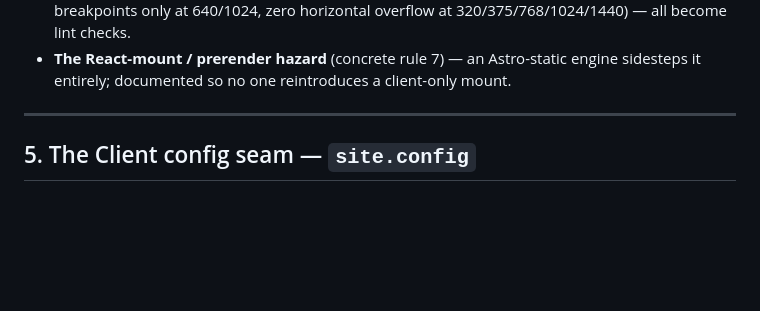
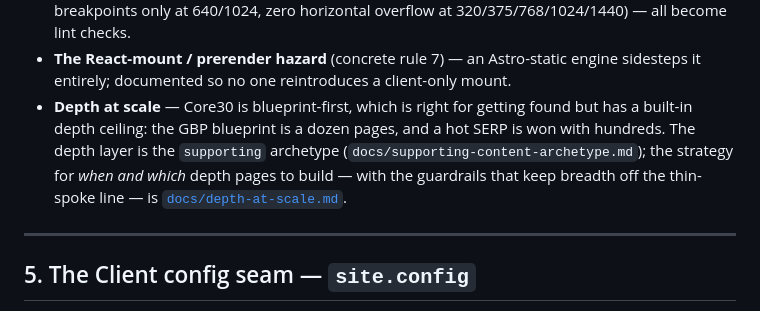
Before and after one commit to KMPartners/water-softeners-indianapolis, a Markdown page: core30starterCHARTER.md, the part around the change. Rendered like a GitHub page; blank space fills up the shorter version.

```diff
--- a/core30starterCHARTER.md
+++ b/core30starterCHARTER.md
@@ -140,6 +140,12 @@ The concrete repo is the battle-tested rulebook. These become the starter's
 - **The React-mount / prerender hazard** (concrete rule 7) — an Astro-static
   engine sidesteps it entirely; documented so no one reintroduces a client-only
   mount.
+- **Depth at scale** — Core30 is blueprint-first, which is right for getting found
+  but has a built-in depth ceiling: the GBP blueprint is a dozen pages, and a hot
+  SERP is won with hundreds. The depth layer is the `supporting` archetype
+  (`docs/supporting-content-archetype.md`); the strategy for *when and which*
+  depth pages to build — with the guardrails that keep breadth off the thin-spoke
+  line — is [`docs/depth-at-scale.md`](docs/depth-at-scale.md).
 
 ---
 
```
Also changed, not shown: docs/depth-at-scale.md (added, +92 -0 lines).
